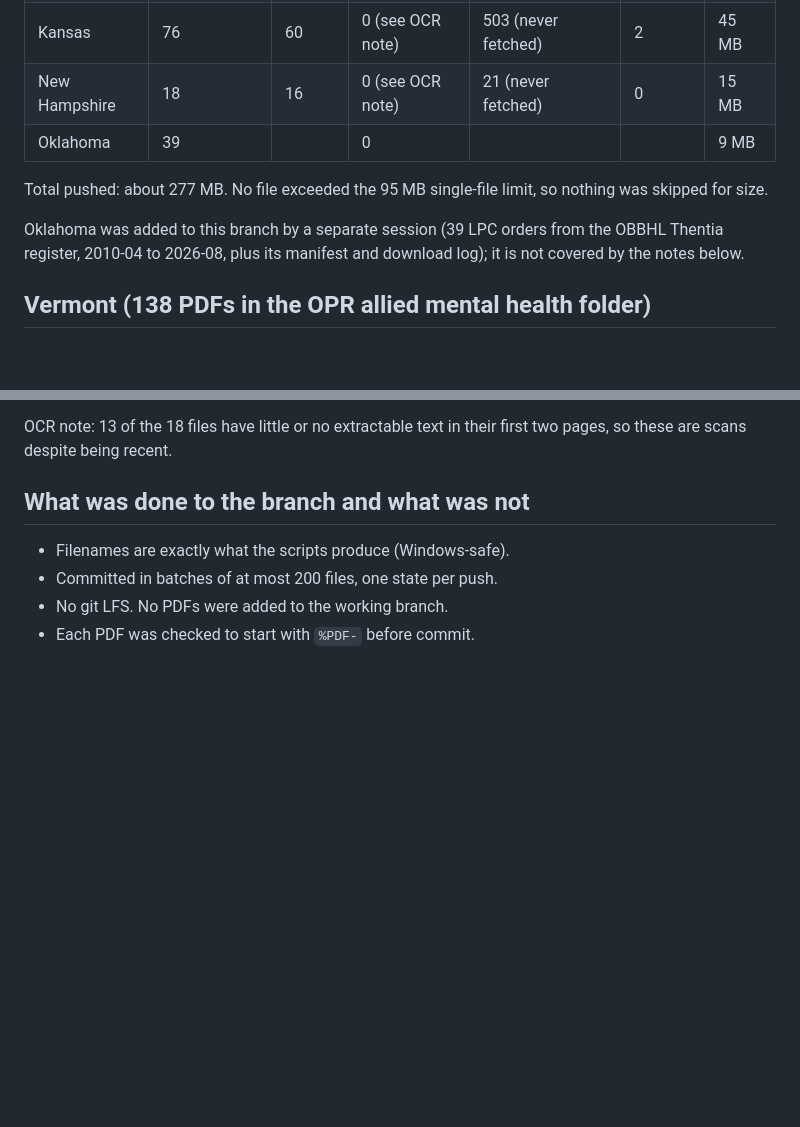
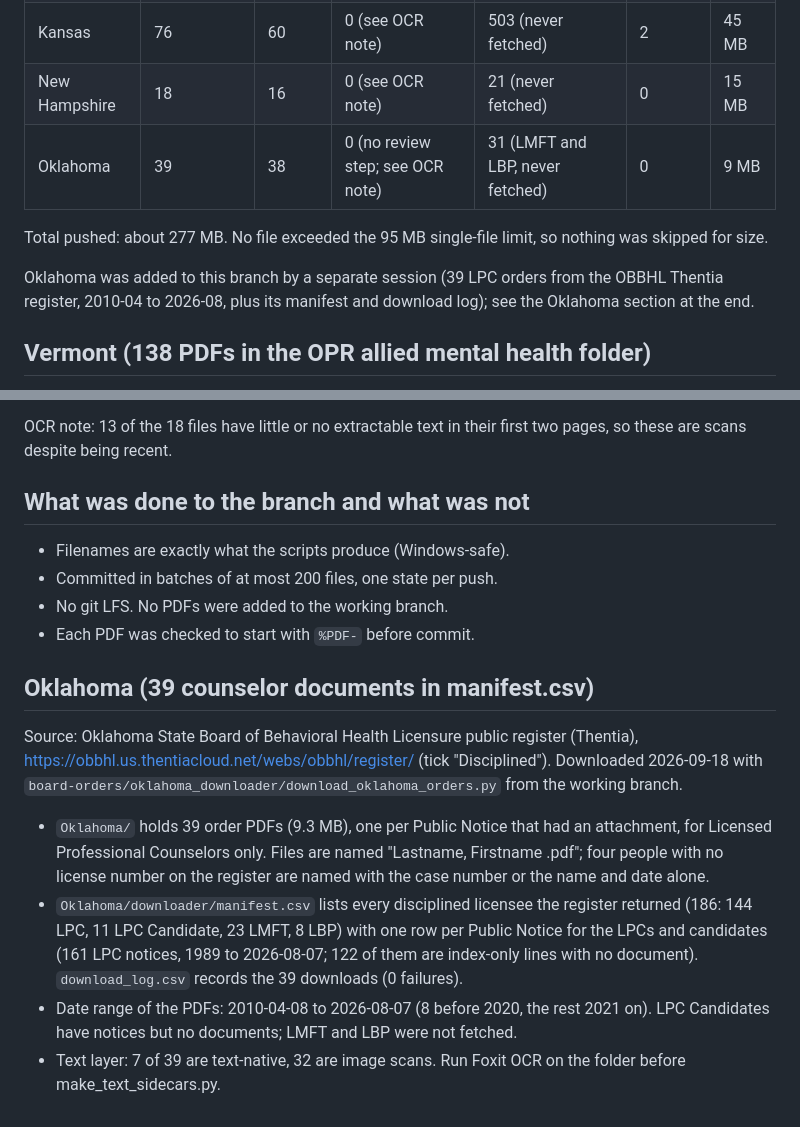
Before and after one commit to richardstrebeck-create/qti-converter, a Markdown page: README_DATA.md, 2 parts joined by grey strips. GitHub-like rendering; blank space fills up the shorter version.

Commit message:
README_DATA.md: add the Oklahoma section and fill in its counts row
Co-Authored-By: Claude Fable 5.1 <noreply@anthropic.com>
Claude-Session: https://claude.ai/code/session_01GV9chZMvuhMVQF1R1h4ddQ

```diff
--- a/README_DATA.md
+++ b/README_DATA.md
@@ -37,14 +37,14 @@ present are skipped, so re-running only fetches what is new).
 | Iowa | 106 | 68 | 228 | 469 | 0 | 131 MB |
 | Kansas | 76 | 60 | 0 (see OCR note) | 503 (never fetched) | 2 | 45 MB |
 | New Hampshire | 18 | 16 | 0 (see OCR note) | 21 (never fetched) | 0 | 15 MB |
-| Oklahoma | 39 | | 0 | | | 9 MB |
+| Oklahoma | 39 | 38 | 0 (no review step; see OCR note) | 31 (LMFT and LBP, never fetched) | 0 | 9 MB |
 
 Total pushed: about 277 MB. No file exceeded the 95 MB single-file limit,
 so nothing was skipped for size.
 
 Oklahoma was added to this branch by a separate session (39 LPC orders from
 the OBBHL Thentia register, 2010-04 to 2026-08, plus its manifest and
-download log); it is not covered by the notes below.
+download log); see the Oklahoma section at the end.
 
 ## Vermont (138 PDFs in the OPR allied mental health folder)
 
@@ -136,3 +136,27 @@ first two pages, so these are scans despite being recent.
 - Committed in batches of at most 200 files, one state per push.
 - No git LFS. No PDFs were added to the working branch.
 - Each PDF was checked to start with `%PDF-` before commit.
+
+## Oklahoma (39 counselor documents in manifest.csv)
+
+Source: Oklahoma State Board of Behavioral Health Licensure public register
+(Thentia), https://obbhl.us.thentiacloud.net/webs/obbhl/register/ (tick
+"Disciplined"). Downloaded 2026-09-18 with
+`board-orders/oklahoma_downloader/download_oklahoma_orders.py` from the
+working branch.
+
+- `Oklahoma/` holds 39 order PDFs (9.3 MB), one per Public Notice that had
+  an attachment, for Licensed Professional Counselors only. Files are named
+  "Lastname, Firstname <license number> <effective date>.pdf"; four people
+  with no license number on the register are named with the case number or
+  the name and date alone.
+- `Oklahoma/downloader/manifest.csv` lists every disciplined licensee the
+  register returned (186: 144 LPC, 11 LPC Candidate, 23 LMFT, 8 LBP) with
+  one row per Public Notice for the LPCs and candidates (161 LPC notices,
+  1989 to 2026-08-07; 122 of them are index-only lines with no document).
+  `download_log.csv` records the 39 downloads (0 failures).
+- Date range of the PDFs: 2010-04-08 to 2026-08-07 (8 before 2020, the
+  rest 2021 on). LPC Candidates have notices but no documents; LMFT and LBP
+  were not fetched.
+- Text layer: 7 of 39 are text-native, 32 are image scans. Run Foxit OCR
+  on the folder before make_text_sidecars.py.
```
